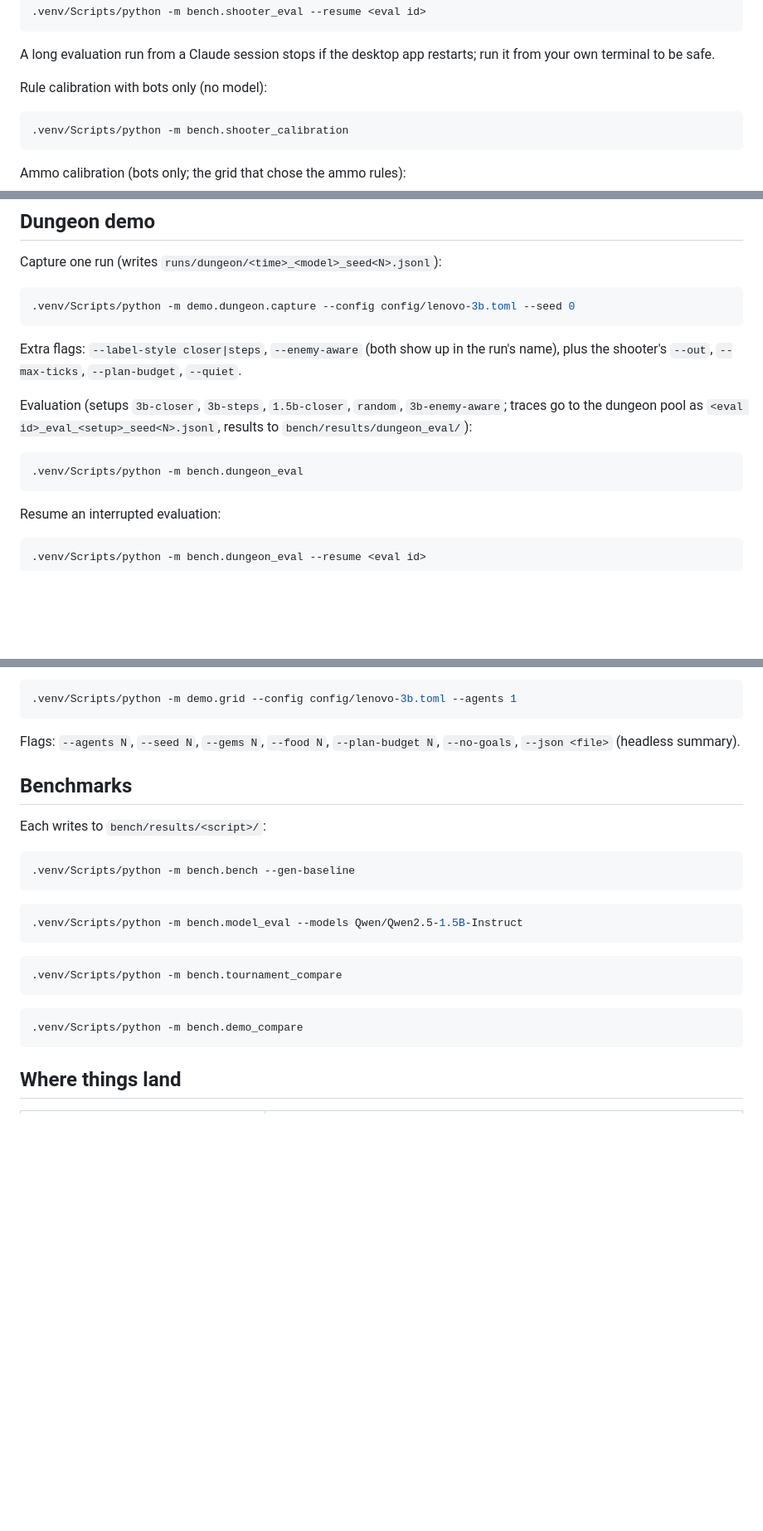
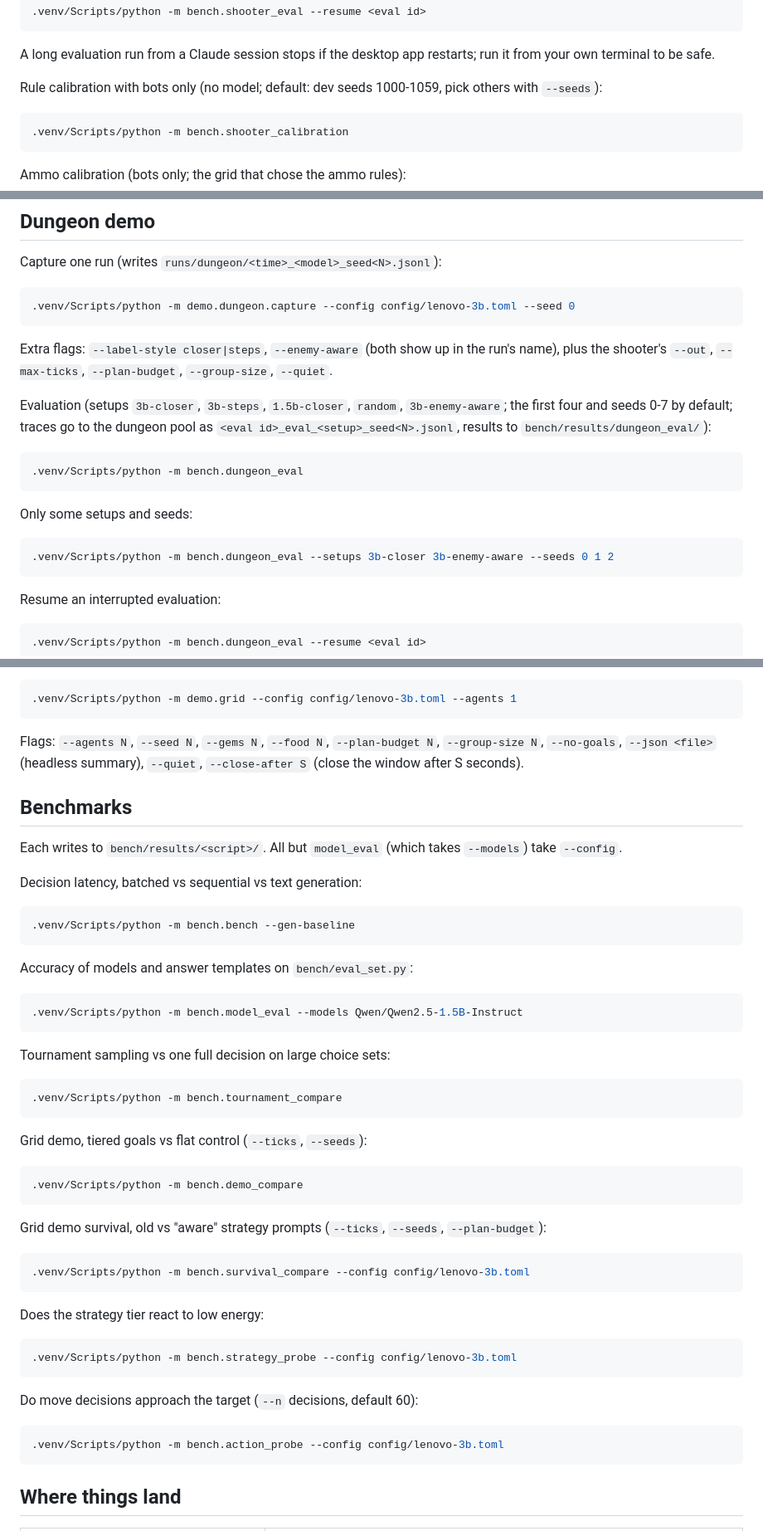
Before and after one commit to Jumbo-Juice/local-system-one, a Markdown page: RUN-GUIDE.md, 3 parts joined by grey strips. Shown at 83% size. Rendered like a GitHub page; blank space fills up the shorter version.

Commit message:
Run guide: missing bench scripts and flags
Co-Authored-By: Claude Opus 5.5 <noreply@anthropic.com>

````diff
--- a/RUN-GUIDE.md
+++ b/RUN-GUIDE.md
@@ -140,7 +142,8 @@ its trace names; pass the same `--game`):
 A long evaluation run from a Claude session stops if the desktop app restarts; run it from your own
 terminal to be safe.
 
-Rule calibration with bots only (no model):
+Rule calibration with bots only (no model; default: dev seeds 1000-1059, pick others with
+`--seeds`):
 
 ```bash
 .venv/Scripts/python -m bench.shooter_calibration
@@ -161,13 +164,20 @@ Capture one run (writes `runs/dungeon/<time>_<model>_seed<N>.jsonl`):
 ```
 
 Extra flags: `--label-style closer|steps`, `--enemy-aware` (both show up in the run's name), plus
-the shooter's `--out`, `--max-ticks`, `--plan-budget`, `--quiet`.
+the shooter's `--out`, `--max-ticks`, `--plan-budget`, `--group-size`, `--quiet`.
 
-Evaluation (setups `3b-closer`, `3b-steps`, `1.5b-closer`, `random`, `3b-enemy-aware`; traces go to
-the dungeon pool as `<eval id>_eval_<setup>_seed<N>.jsonl`, results to `bench/results/dungeon_eval/`):
+Evaluation (setups `3b-closer`, `3b-steps`, `1.5b-closer`, `random`, `3b-enemy-aware`; the first
+four and seeds 0-7 by default; traces go to the dungeon pool as `<eval id>_eval_<setup>_seed<N>.jsonl`,
+results to `bench/results/dungeon_eval/`):
 
 ```bash
 .venv/Scripts/python -m bench.dungeon_eval
+```
+
+Only some setups and seeds:
+
+```bash
+.venv/Scripts/python -m bench.dungeon_eval --setups 3b-closer 3b-enemy-aware --seeds 0 1 2
 ```
 
 Resume an interrupted evaluation:
@@ -200,27 +210,55 @@ Most responsive setup (3B, one agent, ~5 ticks/s on the reference machine):
 .venv/Scripts/python -m demo.grid --config config/lenovo-3b.toml --agents 1
 ```
 
-Flags: `--agents N`, `--seed N`, `--gems N`, `--food N`, `--plan-budget N`, `--no-goals`,
-`--json <file>` (headless summary).
+Flags: `--agents N`, `--seed N`, `--gems N`, `--food N`, `--plan-budget N`, `--group-size N`,
+`--no-goals`, `--json <file>` (headless summary), `--quiet`, `--close-after S` (close the window
+after S seconds).
 
 ## Benchmarks
 
-Each writes to `bench/results/<script>/`:
+Each writes to `bench/results/<script>/`. All but `model_eval` (which takes `--models`) take
+`--config`.
+
+Decision latency, batched vs sequential vs text generation:
 
 ```bash
 .venv/Scripts/python -m bench.bench --gen-baseline
 ```
 
+Accuracy of models and answer templates on `bench/eval_set.py`:
+
 ```bash
 .venv/Scripts/python -m bench.model_eval --models Qwen/Qwen2.5-1.5B-Instruct
 ```
+
+Tournament sampling vs one full decision on large choice sets:
 
 ```bash
 .venv/Scripts/python -m bench.tournament_compare
 ```
 
+Grid demo, tiered goals vs flat control (`--ticks`, `--seeds`):
+
 ```bash
 .venv/Scripts/python -m bench.demo_compare
+```
+
+Grid demo survival, old vs "aware" strategy prompts (`--ticks`, `--seeds`, `--plan-budget`):
+
+```bash
+.venv/Scripts/python -m bench.survival_compare --config config/lenovo-3b.toml
+```
+
+Does the strategy tier react to low energy:
+
+```bash
+.venv/Scripts/python -m bench.strategy_probe --config config/lenovo-3b.toml
+```
+
+Do move decisions approach the target (`--n` decisions, default 60):
+
+```bash
+.venv/Scripts/python -m bench.action_probe --config config/lenovo-3b.toml
 ```
 
 ## Where things land
````
Also changed, not shown: other parts of RUN-GUIDE.md (+3 -1 lines).
